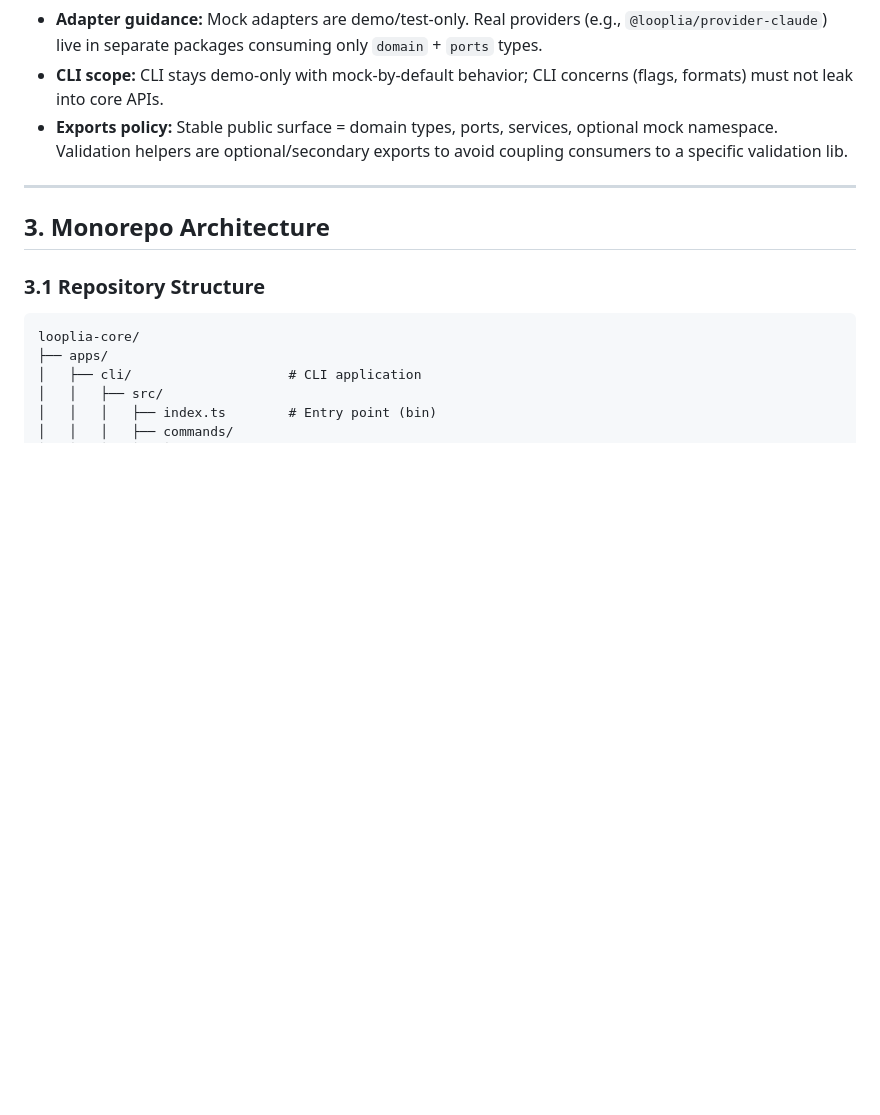
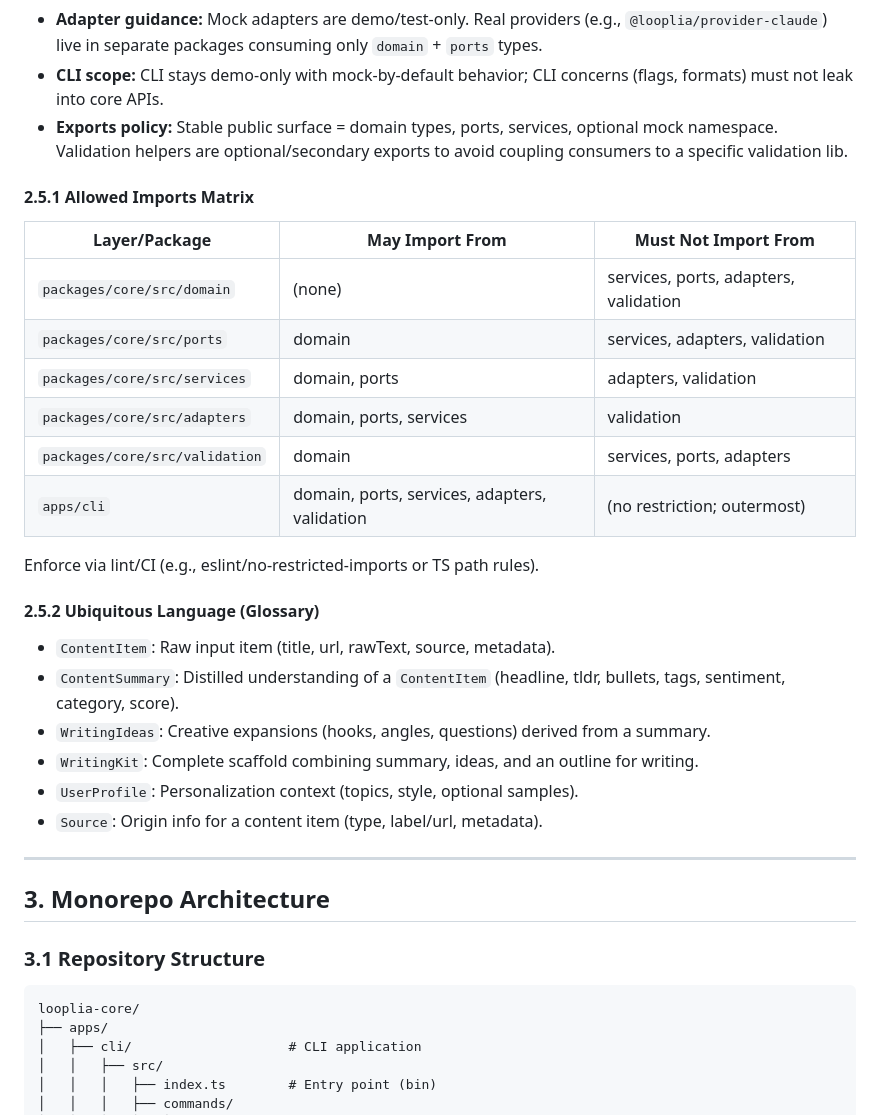
Before and after one commit to memorysaver/looplia-core, a Markdown page: docs/DESIGN-0.1.md, the part around the change. Rendered like a GitHub page; blank space fills up the shorter version.

Commit message:
docs: add import matrix and ubiquitous language glossary
- Document allowed imports between architectural layers
- Add import restriction rules for domain-driven design enforcement
- Define core ubiquitous language terms (ContentItem, ContentSummary, WritingKit, etc.)

🤖 Generated with [Claude Code](https://claude.com/claude-code)

Co-Authored-By: Claude <noreply@anthropic.com>

```diff
--- a/docs/DESIGN-0.1.md
+++ b/docs/DESIGN-0.1.md
@@ -149,6 +149,28 @@ To keep the monorepo layout while preserving the domain-driven intent:
 - **Adapter guidance:** Mock adapters are demo/test-only. Real providers (e.g., `@looplia/provider-claude`) live in separate packages consuming only `domain` + `ports` types.
 - **CLI scope:** CLI stays demo-only with mock-by-default behavior; CLI concerns (flags, formats) must not leak into core APIs.
 - **Exports policy:** Stable public surface = domain types, ports, services, optional mock namespace. Validation helpers are optional/secondary exports to avoid coupling consumers to a specific validation lib.
+
+#### 2.5.1 Allowed Imports Matrix
+
+| Layer/Package                     | May Import From                          | Must Not Import From                   |
+|-----------------------------------|------------------------------------------|----------------------------------------|
+| `packages/core/src/domain`        | (none)                                   | services, ports, adapters, validation  |
+| `packages/core/src/ports`         | domain                                   | services, adapters, validation         |
+| `packages/core/src/services`      | domain, ports                            | adapters, validation                   |
+| `packages/core/src/adapters`      | domain, ports, services                  | validation                             |
+| `packages/core/src/validation`    | domain                                   | services, ports, adapters              |
+| `apps/cli`                        | domain, ports, services, adapters, validation | (no restriction; outermost)        |
+
+Enforce via lint/CI (e.g., eslint/no-restricted-imports or TS path rules).
+
+#### 2.5.2 Ubiquitous Language (Glossary)
+
+- `ContentItem`: Raw input item (title, url, rawText, source, metadata).
+- `ContentSummary`: Distilled understanding of a `ContentItem` (headline, tldr, bullets, tags, sentiment, category, score).
+- `WritingIdeas`: Creative expansions (hooks, angles, questions) derived from a summary.
+- `WritingKit`: Complete scaffold combining summary, ideas, and an outline for writing.
+- `UserProfile`: Personalization context (topics, style, optional samples).
+- `Source`: Origin info for a content item (type, label/url, metadata).
 
 ---
 
```
